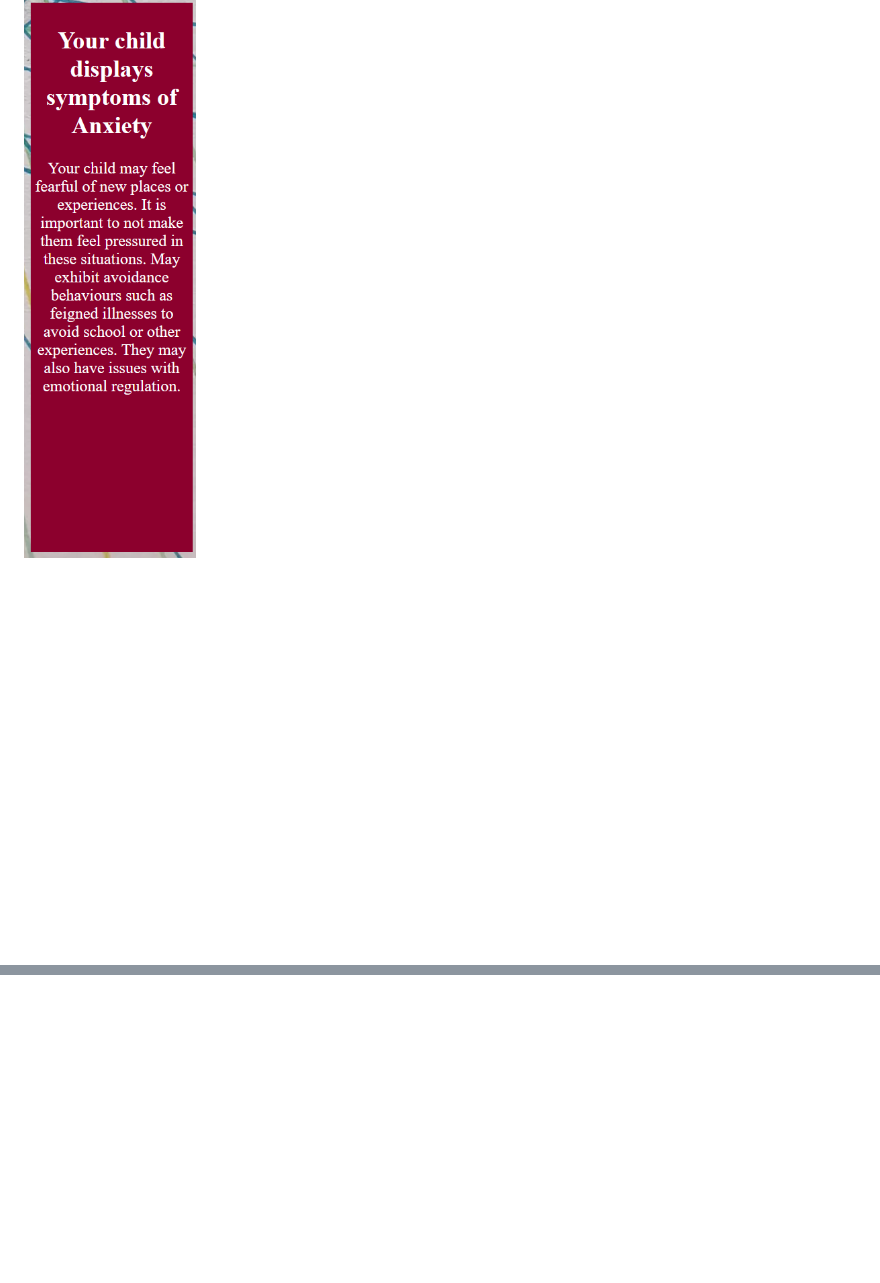
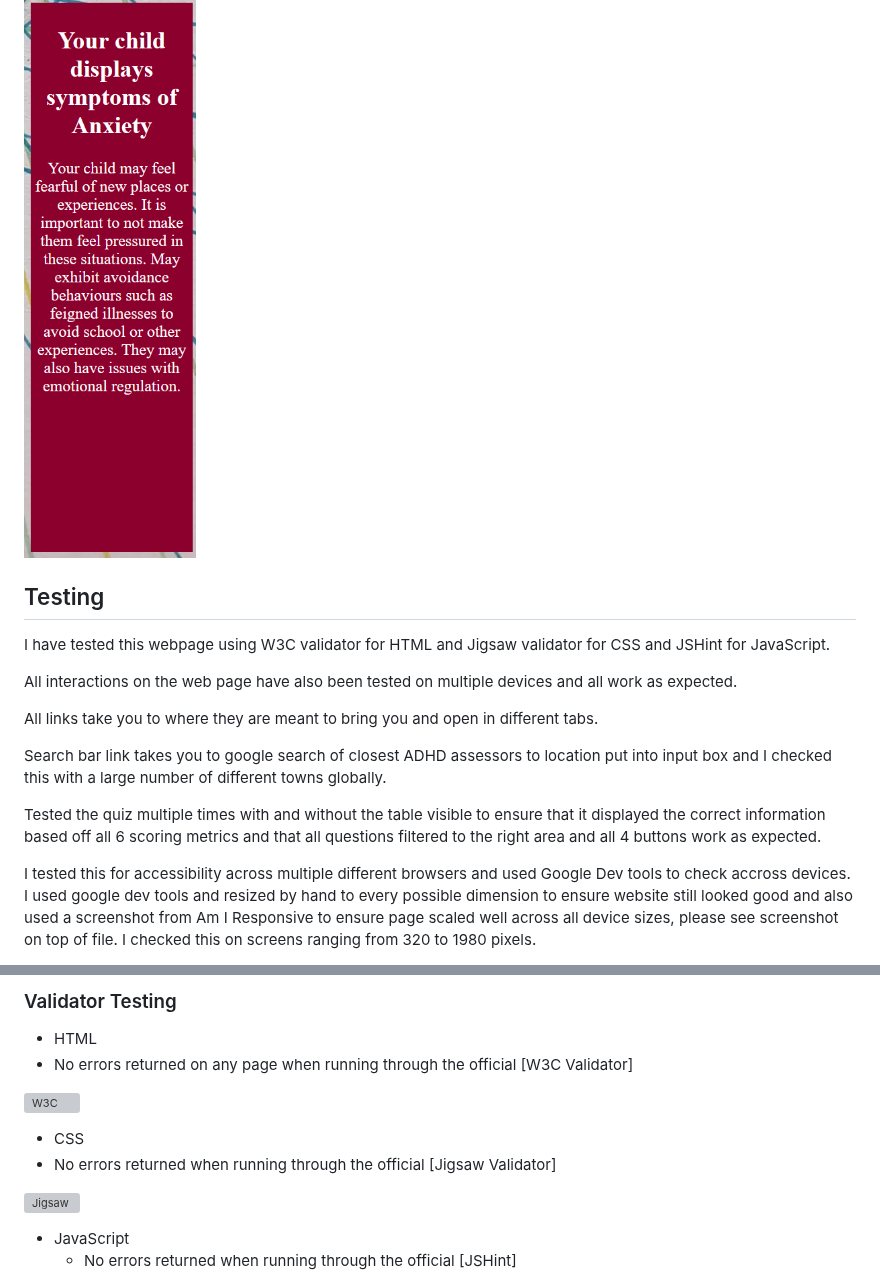
Before and after one commit to Mbutler1991/childhood-adhd-quiz, a Markdown page: README.md, 2 parts joined by grey strips. Rendered like a GitHub page; blank space fills up the shorter version; grey boxes are pictures that could not be loaded.

Commit message:
Update README.md
added testing section.

```diff
--- a/README.md
+++ b/README.md
@@ -127,3 +127,18 @@ I would ideally like to introduce ths to parents using SEO marketing, leveraging
 
 ![Anxiety](assets/screenshots/anxiety.png)
 
+## Testing
+
+I have tested this webpage using W3C validator for HTML and Jigsaw validator for CSS and JSHint for JavaScript.
+
+All interactions on the web page have also been tested on multiple devices and all work as expected.
+
+All links take you to where they are meant to bring you and open in different tabs.
+
+Search bar link takes you to google search of closest ADHD assessors to location put into input box and I checked this with a large number of different towns globally.
+
+Tested the quiz multiple times with and without the table visible to ensure that it displayed the correct information based off all 6 scoring metrics and that all questions filtered to the right area and all 4 buttons work as expected.
+
+I tested this for accessibility across multiple different browsers and used Google Dev tools to check accross devices. I used google dev tools and resized by hand to every possible dimension to ensure website still looked good and also used a screenshot from Am I Responsive to ensure page scaled well across all device sizes, please see screenshot on top of file.
+I checked this on screens ranging from 320 to 1980 pixels.
+
@@ -129,0 +159,14 @@ I would ideally like to introduce ths to parents using SEO marketing, leveraging
+### Validator Testing
+
+ - HTML
+  - No errors returned on any page when running through the official [W3C Validator]
+
+![W3C](assets/screenshots/html-validation.png)
+ - CSS
+  - No errors returned when running through the official [Jigsaw Validator]
+
+![Jigsaw](assets/screenshots/css-validation.png)
+
+- JavaScript
+  - No errors returned when running through the official [JSHint]
+
```
Also changed, not shown: other parts of README.md (+16 -0 lines).
